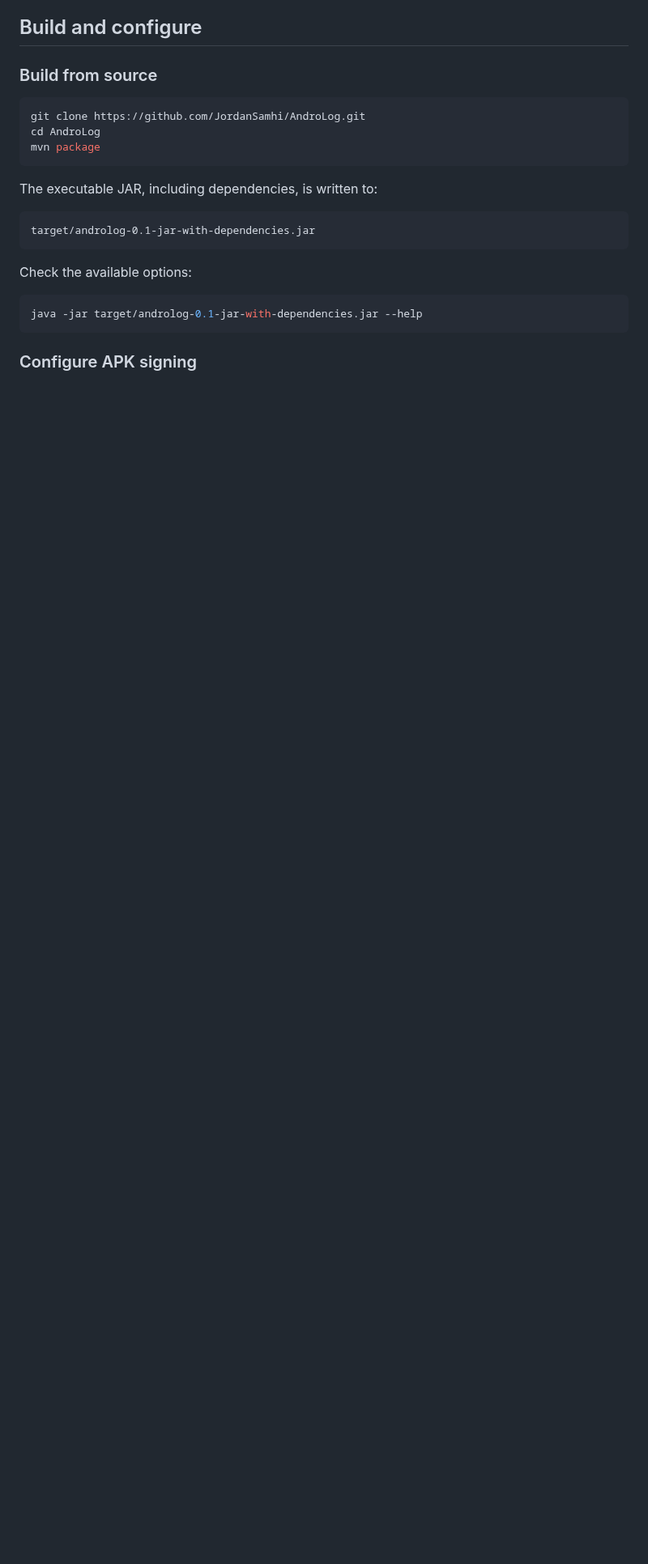
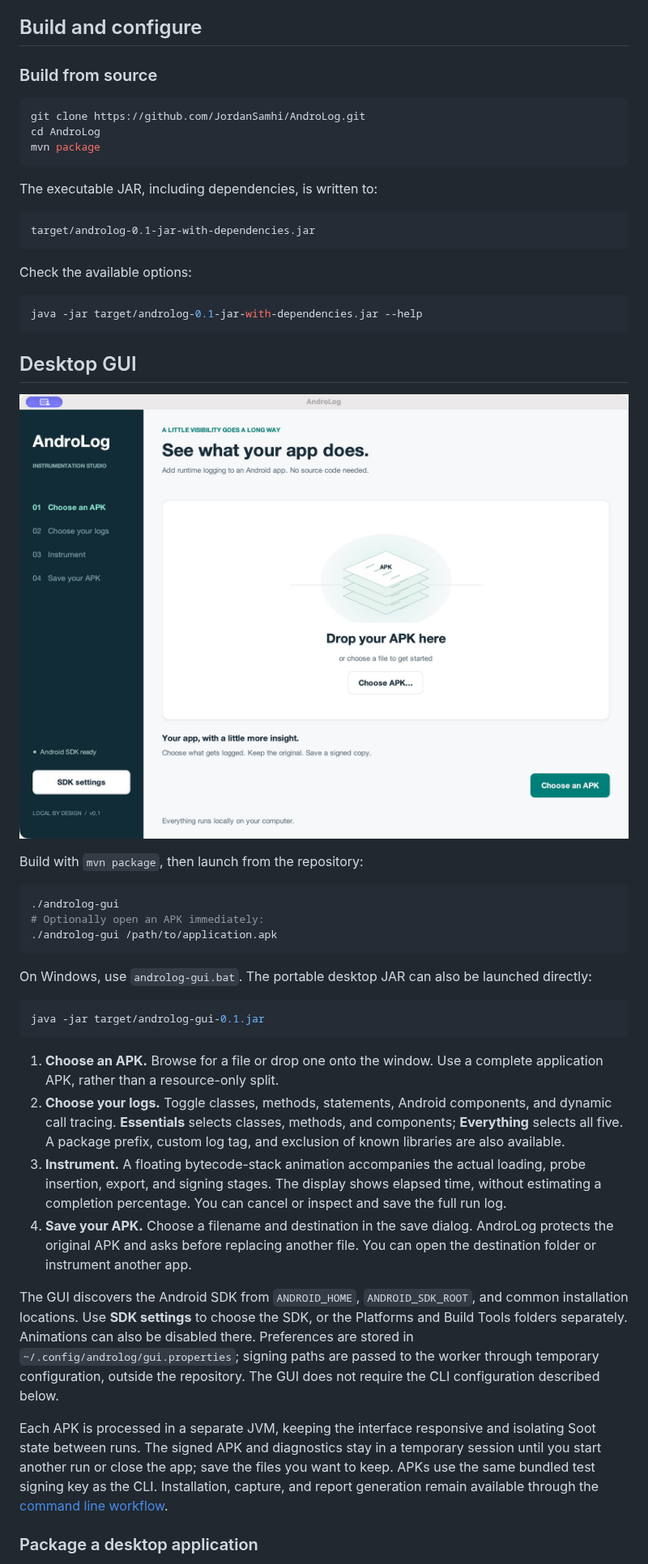
Before and after one commit to JordanSamhi/AndroLog, a Markdown page: README.md, the part around one of its changes. Shown at 81% size. Rendered like a GitHub page; pictures changed too: data/screenshots/androlog-gui.png (added); blank space fills up the shorter version.

Commit message:
Add AndroLog desktop GUI for APK instrumentation

````diff
--- a/README.md
+++ b/README.md
@@ -64,4 +65,32 @@ Check the available options:
 java -jar target/androlog-0.1-jar-with-dependencies.jar --help
 ```
 
-### Configure APK signing
+## Desktop GUI
+
+[![AndroLog desktop GUI with an APK drop area, setup steps, and SDK settings](data/screenshots/androlog-gui.png)](data/screenshots/androlog-gui.png)
+
+Build with `mvn package`, then launch from the repository:
+
+```bash
+./androlog-gui
+# Optionally open an APK immediately:
+./androlog-gui /path/to/application.apk
+```
+
+On Windows, use `androlog-gui.bat`. The portable desktop JAR can also be launched directly:
+
+```bash
+java -jar target/androlog-gui-0.1.jar
+```
+
+1. **Choose an APK.** Browse for a file or drop one onto the window. Use a complete application APK, rather than a resource-only split.
+2. **Choose your logs.** Toggle classes, methods, statements, Android components, and dynamic call tracing. **Essentials** selects classes, methods, and components; **Everything** selects all five. A package prefix, custom log tag, and exclusion of known libraries are also available.
+3. **Instrument.** A floating bytecode-stack animation accompanies the actual loading, probe insertion, export, and signing stages. The display shows elapsed time, without estimating a completion percentage. You can cancel or inspect and save the full run log.
+4. **Save your APK.** Choose a filename and destination in the save dialog. AndroLog protects the original APK and asks before replacing another file. You can open the destination folder or instrument another app.
+
+The GUI discovers the Android SDK from `ANDROID_HOME`, `ANDROID_SDK_ROOT`, and common installation locations. Use **SDK settings** to choose the SDK, or the Platforms and Build Tools folders separately. Animations can also be disabled there. Preferences are stored in `~/.config/androlog/gui.properties`; signing paths are passed to the worker through temporary configuration, outside the repository. The GUI does not require the CLI configuration described below.
+
+Each APK is processed in a separate JVM, keeping the interface responsive and isolating Soot state between runs. The signed APK and diagnostics stay in a temporary session until you start another run or close the app; save the files you want to keep. APKs use the same bundled test signing key as the CLI. Installation, capture, and report generation remain available through the [command line workflow](#instrument-run-and-report).
+
+### Package a desktop application
+
````
Also changed, not shown: other parts of README.md (+16 -1 lines), 12 other files.
